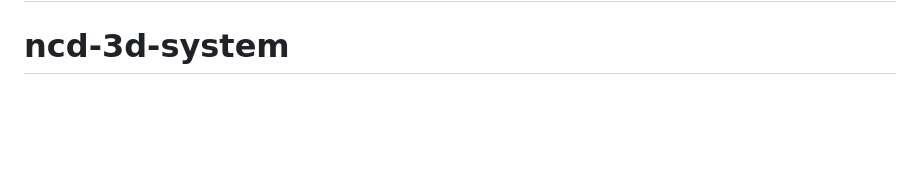
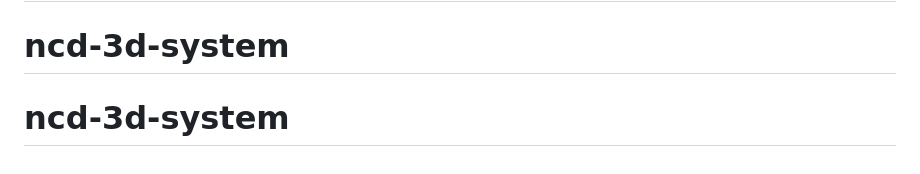
Before and after one commit to salmandaher-design/ncd-3d-system, a Markdown page: README.md, the part around the change. GitHub-like rendering; blank space fills up the shorter version.

```diff
--- a/README.md
+++ b/README.md
@@ -138,3 +138,4 @@ WHERE email = 'admin@ncd.sy';
 # ncd-3d-system
 # ncd-3d-system
 # ncd-3d-system
+# ncd-3d-system
```
